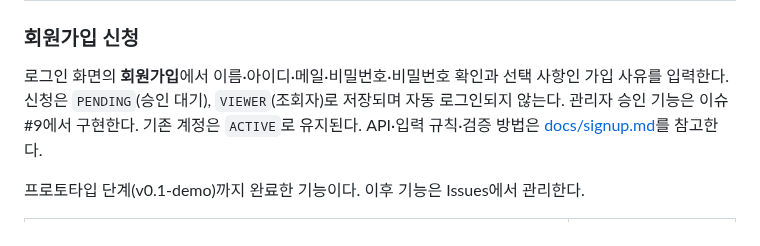
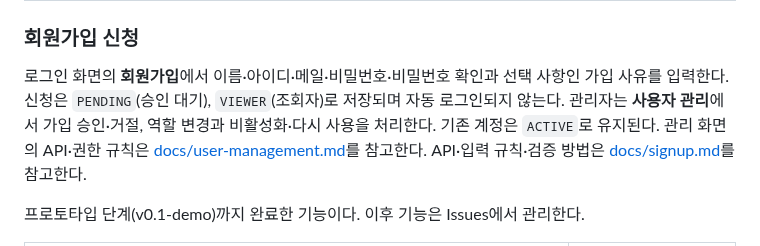
Before and after one commit to ync-capstone-desgin/hkagri-supplier, a Markdown page: README.md, the part around the change. Drawn GitHub-style.

```diff
--- a/README.md
+++ b/README.md
@@ -86,7 +86,8 @@ cd frontend && npm install && npm run dev
 
 로그인 화면의 **회원가입**에서 이름·아이디·메일·비밀번호·비밀번호 확인과 선택 사항인 가입 사유를 입력한다.
 신청은 `PENDING`(승인 대기), `VIEWER`(조회자)로 저장되며 자동 로그인되지 않는다.
-관리자 승인 기능은 이슈 #9에서 구현한다. 기존 계정은 `ACTIVE`로 유지된다.
+관리자는 **사용자 관리**에서 가입 승인·거절, 역할 변경과 비활성화·다시 사용을 처리한다. 기존 계정은 `ACTIVE`로 유지된다.
+관리 화면의 API·권한 규칙은 [docs/user-management.md](docs/user-management.md)를 참고한다.
 API·입력 규칙·검증 방법은 [docs/signup.md](docs/signup.md)를 참고한다.
 
 프로토타입 단계(v0.1-demo)까지 완료한 기능이다. 이후 기능은 Issues에서 관리한다.
```
Also changed, not shown: docs/signup.md (+2 -2 lines), docs/user-management.md (added, +42 -0 lines), docs/images/user-management/inactive.png (added), docs/images/user-management/pending.png (added), docs/images/user-management/users.png (added), 14 other files.
